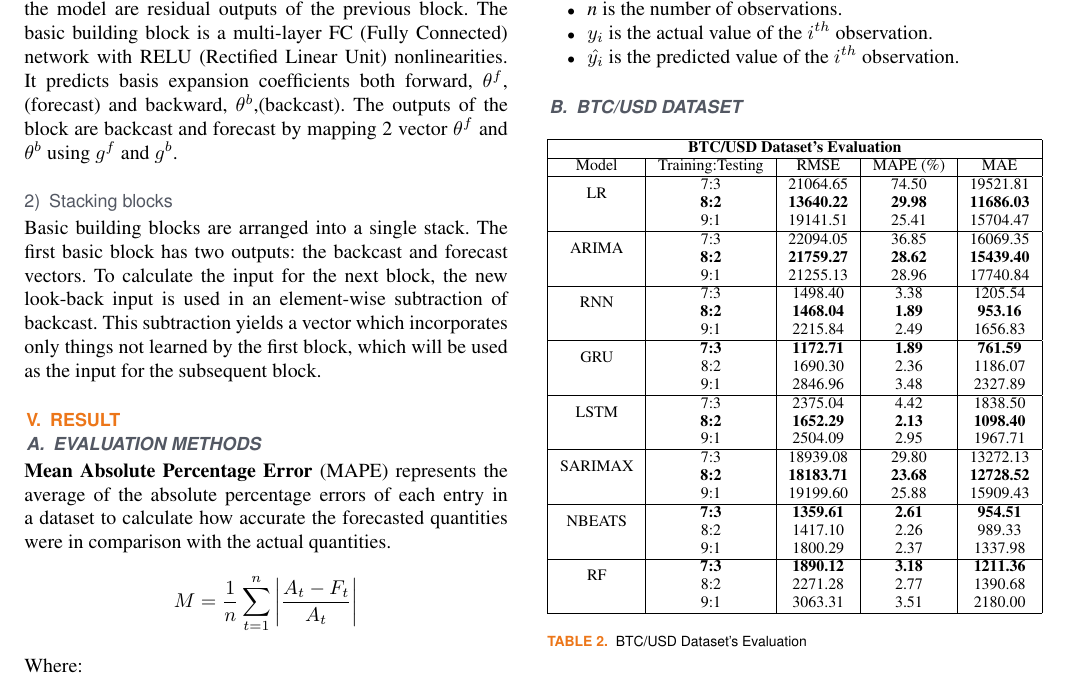
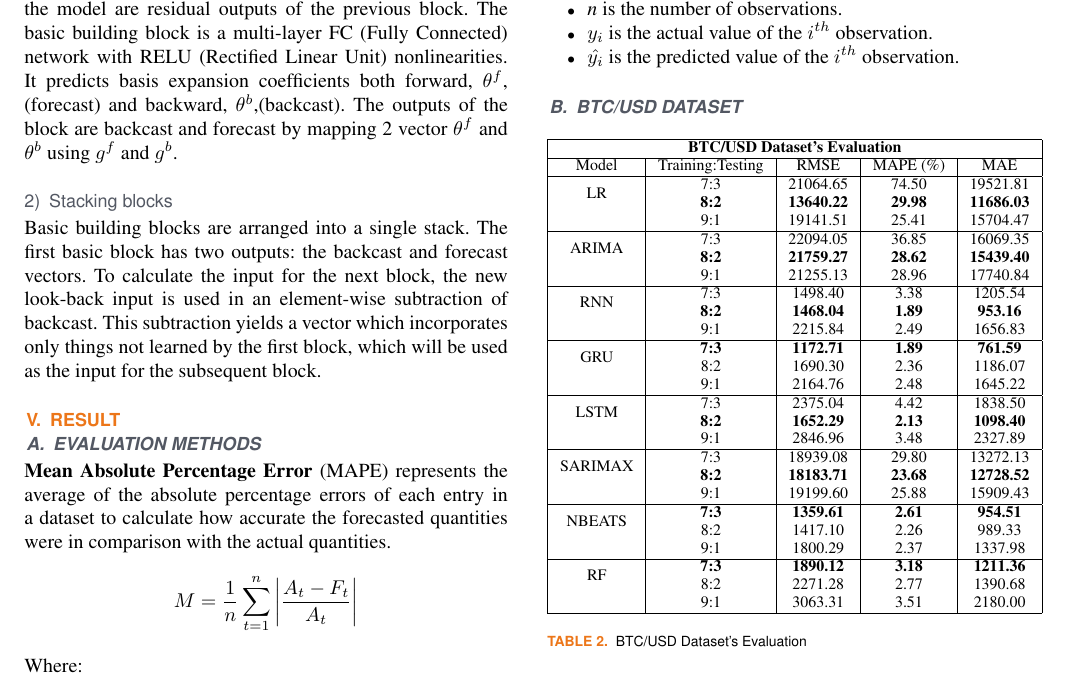
Before and after one commit to UIT21522336/IS403_O22_HTCL_10, a LaTeX paper (Report/Report.tex): part of page 5 of 10, cut so that both start at the same text. Compiled offline with pdfLaTeX; a missing font is replaced by an installed copy or a similar font; a LaTeX package or settings file that is missing is left out.

Commit message:
edit report

```diff
--- a/Report/Report.tex
+++ b/Report/Report.tex
@@ -389,9 +389,9 @@ Basic building blocks are arranged into a single stack. The first basic block ha
 		\hline
 		\multirow{2}{*}{RNN} & 7:3& 1498.40 &  3.38 & 1205.54\\ & \textbf{8:2}& \textbf{1468.04} & \textbf{1.89} & \textbf{953.16} \\ & 9:1 & 2215.84 & 2.49& 1656.83\\
 		\hline
-		\multirow{2}{*}{GRU} & \textbf{7:3}	&  \textbf{1172.71} & \textbf{1.89} & \textbf{761.59} \\ & 8:2 & 1690.30 & 2.36 &  1186.07 \\ & 9:1 & 2846.96  & 3.48 & 2327.89\\
+		\multirow{2}{*}{GRU} & \textbf{7:3}	&  \textbf{1172.71} & \textbf{1.89} & \textbf{761.59} \\ & 8:2 & 1690.30 & 2.36 &  1186.07 \\ & 9:1 & 2164.76  & 2.48 & 1645.22\\
 		\hline
-		\multirow{2}{*}{LSTM} & 7:3 &  2375.04 &  4.42 & 1838.50 \\ & \textbf{8:2} &  \textbf{1652.29} & \textbf{2.13} &  \textbf{1098.40} \\ & 9:1 & 2504.09  & 2.95 & 1967.71\\
+		\multirow{2}{*}{LSTM} & 7:3 &  2375.04 &  4.42 & 1838.50 \\ & \textbf{8:2} &  \textbf{1652.29} & \textbf{2.13} &  \textbf{1098.40} \\ & 9:1 & 2846.96  & 3.48 & 2327.89\\
 		\hline
 		\multirow{2}{*}{SARIMAX} & 7:3	& 18939.08 & 29.80 & 13272.13 \\ & \textbf{8:2} & \textbf{18183.71} & \textbf{23.68} & \textbf{12728.52} \\ & 9:1 & 19199.60 & 25.88 & 15909.43\\
 		\hline
```
Also changed, not shown: Report/Report.pdf, 2 other files.
